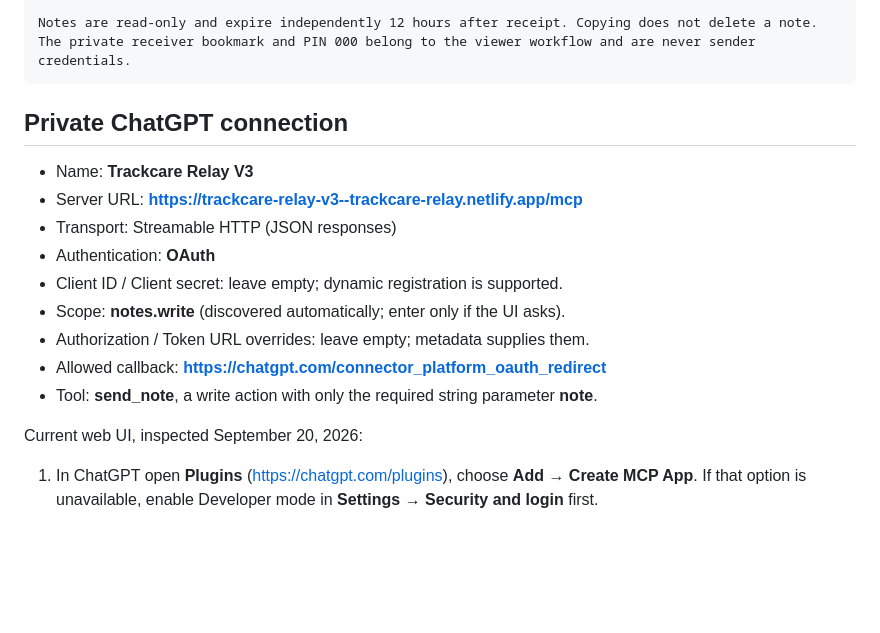
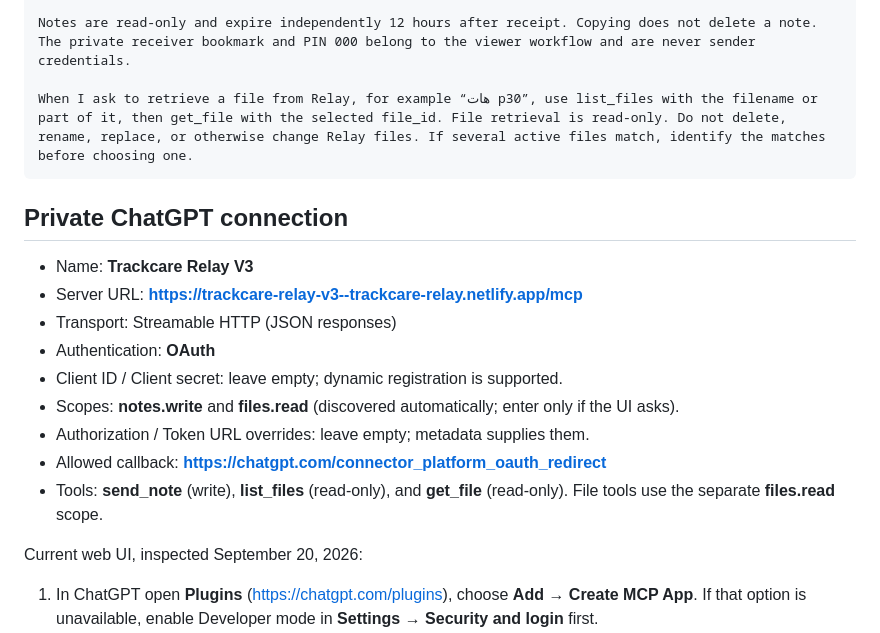
Before and after one commit to salehalmasaud/Meyar, a Markdown page: v3/docs/CHATGPT_PROJECT_INSTRUCTIONS.md, the part around the change. GitHub-like rendering; blank space fills up the shorter version.

Commit message:
Document Relay V3 file retrieval workflow

````diff
--- a/v3/docs/CHATGPT_PROJECT_INSTRUCTIONS.md
+++ b/v3/docs/CHATGPT_PROJECT_INSTRUCTIONS.md
@@ -24,6 +24,8 @@ If the tool fails or delivery is uncertain, say: "تعذر الإرسال؛ لم
 Never claim success without the tool receipt. Never make a fresh tool call simply to resolve an uncertain timeout; transport retries of the same request are handled by the sender without duplication.
 
 Notes are read-only and expire independently 12 hours after receipt. Copying does not delete a note. The private receiver bookmark and PIN 000 belong to the viewer workflow and are never sender credentials.
+
+When I ask to retrieve a file from Relay, for example “هات p30”, use list_files with the filename or part of it, then get_file with the selected file_id. File retrieval is read-only. Do not delete, rename, replace, or otherwise change Relay files. If several active files match, identify the matches before choosing one.
 ```
 
 ## Private ChatGPT connection
@@ -33,10 +35,10 @@ Notes are read-only and expire independently 12 hours after receipt. Copying doe
 - Transport: Streamable HTTP (JSON responses)
 - Authentication: **OAuth**
 - Client ID / Client secret: leave empty; dynamic registration is supported.
-- Scope: **notes.write** (discovered automatically; enter only if the UI asks).
+- Scopes: **notes.write** and **files.read** (discovered automatically; enter only if the UI asks).
 - Authorization / Token URL overrides: leave empty; metadata supplies them.
 - Allowed callback: **https://chatgpt.com/connector_platform_oauth_redirect**
-- Tool: **send_note**, a write action with only the required string parameter **note**.
+- Tools: **send_note** (write), **list_files** (read-only), and **get_file** (read-only). File tools use the separate **files.read** scope.
 
 Current web UI, inspected September 20, 2026:
 
````
